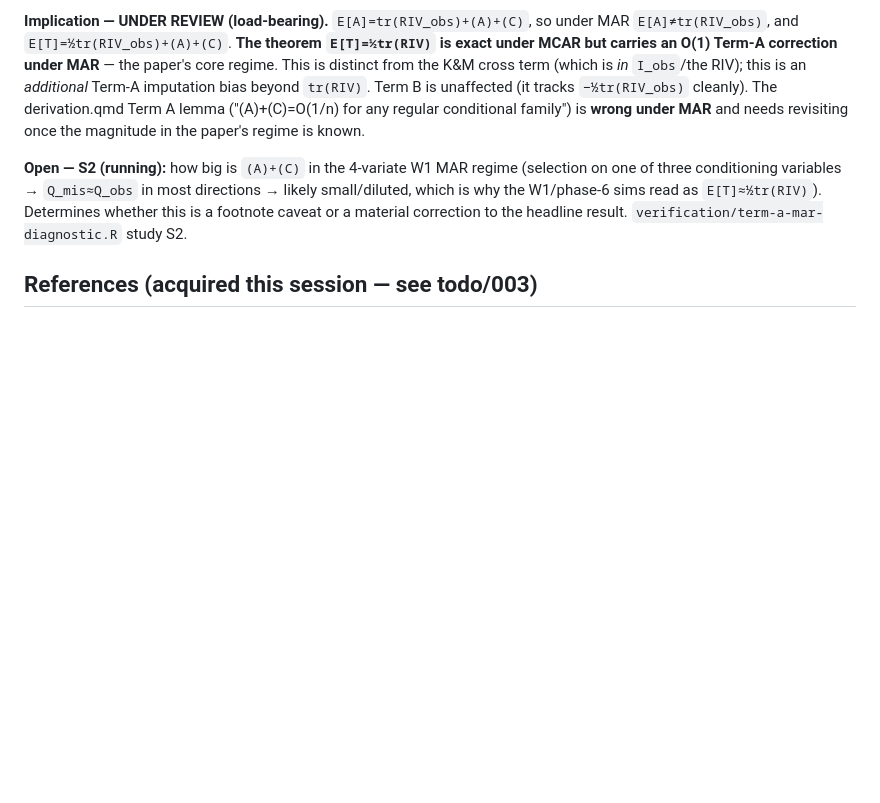
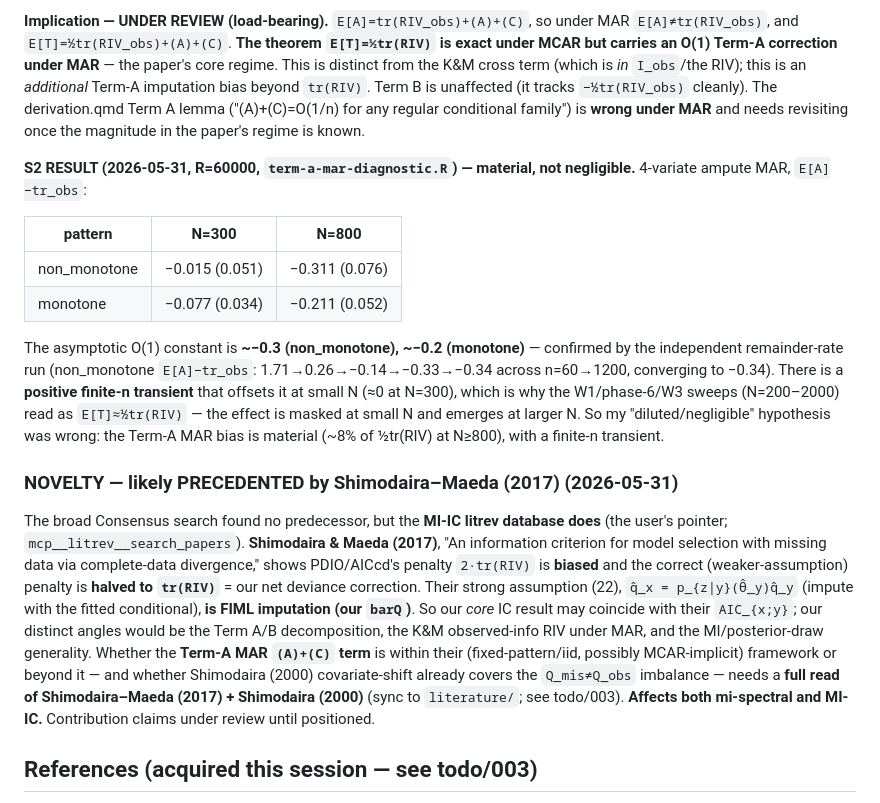
Before and after one commit to marcus-waldman/mi-spectral, a Markdown page: todo/008-information-diagnostic.md, the part around the change. Rendered like a GitHub page; blank space fills up the shorter version.

Commit message:
Term-A MAR bias: S2 confirms material (~-0.3 non_mono, ~-0.2 mono); likely precedented by Shimodaira-Maeda (2017)
S2 (term-a-mar-diagnostic.R, R=60000): E[A]-tr_obs in the 4-variate ampute MAR is material at
N=800 (non_monotone -0.31, monotone -0.21), masked at N=300 (~0) by a positive finite-n transient
-- matching the remainder-rate run's -0.34 non_monotone asymptote. So the Term-A MAR bias is real
and material (~8% of 1/2 tr(RIV)), not the diluted/negligible effect I'd guessed.

NOVELTY flipped: the broad Consensus search missed it, but the MI-IC litrev database has the
predecessor cluster. Shimodaira & Maeda (2017) show PDIO/AICcd's 2*tr(RIV) penalty is biased; the
correct (weaker-assumption) penalty is halved to tr(RIV) = our net correction. Their strong
assumption (22) q_x = p(z|y;theta_y) q_y IS FIML imputation (our barQ). So our core IC result may
coincide with their AIC_{x;y}; distinct angles would be the Term A/B decomposition, the K&M
observed-info RIV under MAR, and MI generality. Whether the Term-A MAR (A)+(C) term is within their
framework or beyond it (Shimodaira 2000 covariate-shift) needs a full read. Affects mi-spectral AND
MI-IC. Logged in todo/003 (CRITICAL: sync + read Shimodaira-Maeda 2017, Shimodaira 2000).

term-a-mar-diagnostic.R S2 grid -> N={300,800} (smaller N resolves the O(1) constant vs A noise).

Co-Authored-By: Claude Opus 4.8 (1M context) <noreply@anthropic.com>

```diff
--- a/todo/008-information-diagnostic.md
+++ b/todo/008-information-diagnostic.md
@@ -308,10 +308,35 @@ bias beyond `tr(RIV)`. Term B is unaffected (it tracks `−½tr(RIV_obs)` cleanl
 Term A lemma ("(A)+(C)=O(1/n) for any regular conditional family") is **wrong under MAR** and needs
 revisiting once the magnitude in the paper's regime is known.
 
-**Open — S2 (running):** how big is `(A)+(C)` in the 4-variate W1 MAR regime (selection on one of
-three conditioning variables → `Q_mis≈Q_obs` in most directions → likely small/diluted, which is
-why the W1/phase-6 sims read as `E[T]≈½tr(RIV)`). Determines whether this is a footnote caveat or a
-material correction to the headline result. `verification/term-a-mar-diagnostic.R` study S2.
+**S2 RESULT (2026-05-31, R=60000, `term-a-mar-diagnostic.R`) — material, not negligible.**
+4-variate ampute MAR, `E[A]−tr_obs`:
+
+| pattern | N=300 | N=800 |
+|---|---|---|
+| non_monotone | −0.015 (0.051) | −0.311 (0.076) |
+| monotone | −0.077 (0.034) | −0.211 (0.052) |
+
+The asymptotic O(1) constant is **~−0.3 (non_monotone), ~−0.2 (monotone)** — confirmed by the
+independent remainder-rate run (non_monotone `E[A]−tr_obs`: 1.71→0.26→−0.14→−0.33→−0.34 across
+n=60→1200, converging to −0.34). There is a **positive finite-n transient** that offsets it at
+small N (≈0 at N=300), which is why the W1/phase-6/W3 sweeps (N=200–2000) read as `E[T]≈½tr(RIV)` —
+the effect is masked at small N and emerges at larger N. So my "diluted/negligible" hypothesis was
+wrong: the Term-A MAR bias is material (~8% of ½tr(RIV) at N≥800), with a finite-n transient.
+
+### NOVELTY — likely PRECEDENTED by Shimodaira–Maeda (2017) (2026-05-31)
+
+The broad Consensus search found no predecessor, but the **MI-IC litrev database does** (the
+user's pointer; `mcp__litrev__search_papers`). **Shimodaira & Maeda (2017)**, "An information
+criterion for model selection with missing data via complete-data divergence," shows PDIO/AICcd's
+penalty `2·tr(RIV)` is **biased** and the correct (weaker-assumption) penalty is **halved to
+`tr(RIV)`** = our net deviance correction. Their strong assumption (22), `q̂_x = p_{z|y}(θ̂_y)q̂_y`
+(impute with the fitted conditional), **is FIML imputation (our `barQ`)**. So our *core* IC result
+may coincide with their `AIC_{x;y}`; our distinct angles would be the Term A/B decomposition, the
+K&M observed-info RIV under MAR, and the MI/posterior-draw generality. Whether the **Term-A MAR
+`(A)+(C)` term** is within their (fixed-pattern/iid, possibly MCAR-implicit) framework or beyond it
+— and whether Shimodaira (2000) covariate-shift already covers the `Q_mis≠Q_obs` imbalance — needs
+a **full read of Shimodaira–Maeda (2017) + Shimodaira (2000)** (sync to `literature/`; see todo/003).
+**Affects both mi-spectral and MI-IC.** Contribution claims under review until positioned.
 
 ## References (acquired this session — see todo/003)
 
```
Also changed, not shown: todo/003-references-to-acquire.md (+18 -0 lines).
